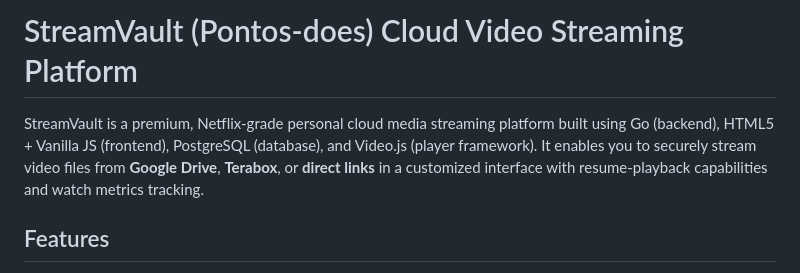
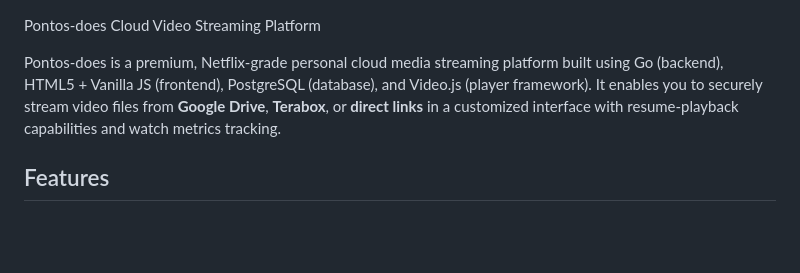
Before and after one commit to ghanenxra/Pontos-Does, a Markdown page: README.md, the part around the change. Rendered like a GitHub page; blank space fills up the shorter version.

Commit message:
Update project name in README.md

```diff
--- a/README.md
+++ b/README.md
@@ -1,6 +1,7 @@
-# StreamVault (Pontos-does) Cloud Video Streaming Platform
 
-StreamVault is a premium, Netflix-grade personal cloud media streaming platform built using Go (backend), HTML5 + Vanilla JS (frontend), PostgreSQL (database), and Video.js (player framework). It enables you to securely stream video files from **Google Drive**, **Terabox**, or **direct links** in a customized interface with resume-playback capabilities and watch metrics tracking.
+Pontos-does Cloud Video Streaming Platform
+
+Pontos-does is a premium, Netflix-grade personal cloud media streaming platform built using Go (backend), HTML5 + Vanilla JS (frontend), PostgreSQL (database), and Video.js (player framework). It enables you to securely stream video files from **Google Drive**, **Terabox**, or **direct links** in a customized interface with resume-playback capabilities and watch metrics tracking.
 
 ## Features
 
```
